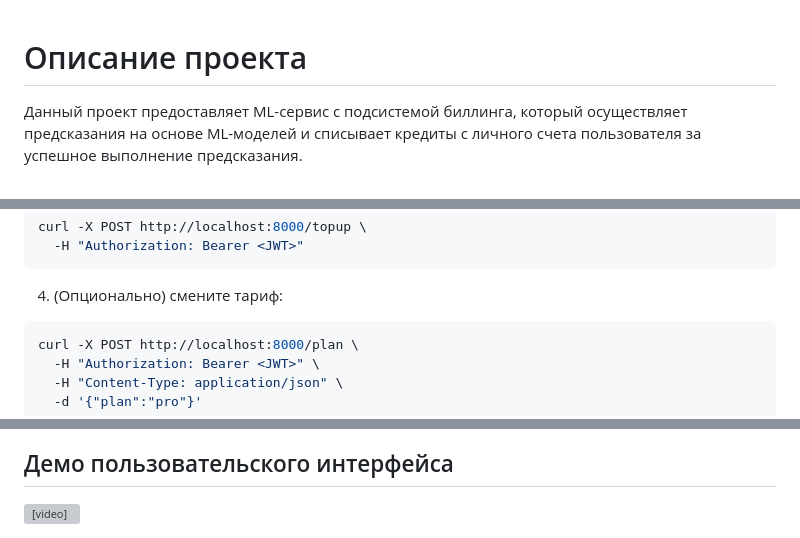
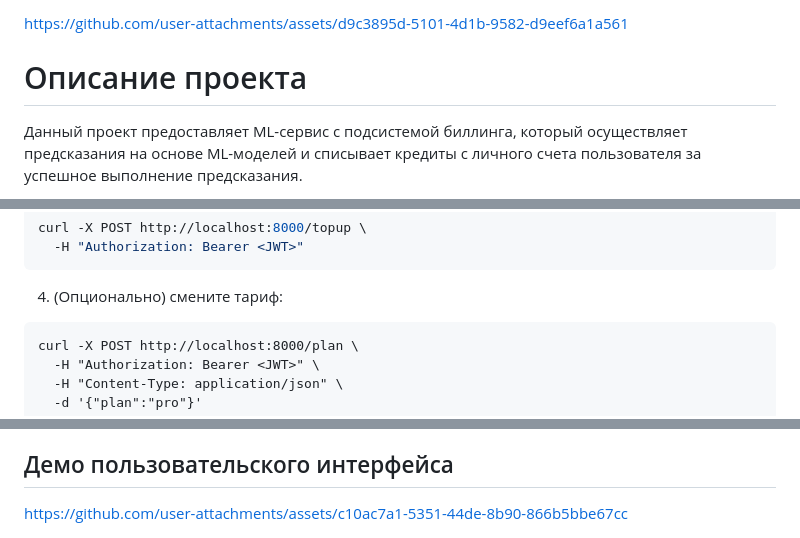
Before and after one commit to Deimos-Apollon/ml_services_2025, a Markdown page: README.md, 3 parts joined by grey strips. Rendered like a GitHub page; grey boxes are pictures that could not be loaded.

````diff
--- a/README.md
+++ b/README.md
@@ -1,3 +1,5 @@
+
+https://github.com/user-attachments/assets/d9c3895d-5101-4d1b-9582-d9eef6a1a561
 
 # Описание проекта
 Данный проект предоставляет ML-сервис с подсистемой биллинга, который осуществляет предсказания на основе ML-моделей и списывает кредиты с личного счета пользователя за успешное выполнение предсказания.
@@ -278,7 +281,7 @@ curl -X POST http://localhost:8000/topup \
 ```
 
 4) (Опционально) смените тариф:
-```bash
+```bashй
 curl -X POST http://localhost:8000/plan \
   -H "Authorization: Bearer <JWT>" \
   -H "Content-Type: application/json" \
@@ -326,6 +329,5 @@ curl "http://localhost:8000/transactions?limit=50&offset=0" \
 
 ## Демо пользовательского интерфейса
 
-<video width="600" height="600" controls>
-  <source src="media/demo.mp4" type="video/mp4">
-</video>
+
+https://github.com/user-attachments/assets/c10ac7a1-5351-44de-8b90-866b5bbe67cc
````
Also changed, not shown: other parts of README.md (+1 -0 lines).
